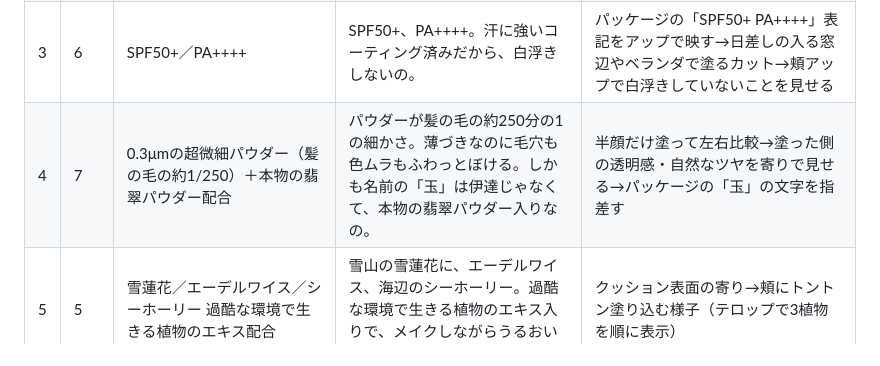
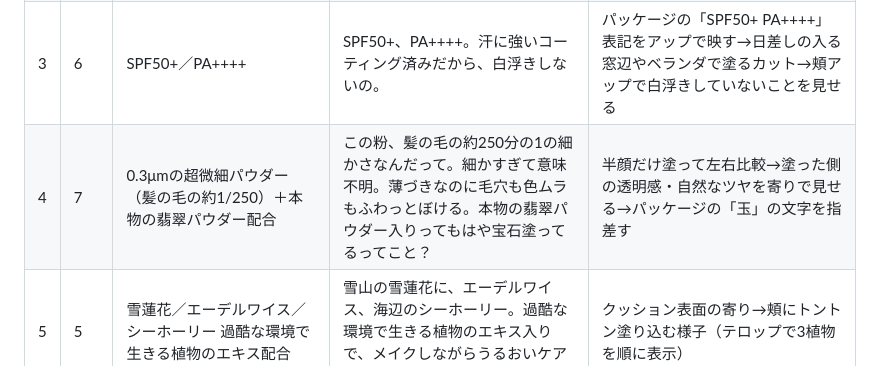
Before and after one commit to creme-official/creme-official.github.io-, a Markdown page: reel-script-florasis-cushion-20260728.md, the part around the change. GitHub-like rendering.

Commit message:
#4のアフレコをnatuさんのトーンに修正
Co-Authored-By: Claude Fable 5 <noreply@anthropic.com>
Claude-Session: https://claude.ai/code/session_01AeXMKLPmSXaLG8SZxnmdNS

```diff
--- a/reel-script-florasis-cushion-20260728.md
+++ b/reel-script-florasis-cushion-20260728.md
@@ -50,7 +50,7 @@ SPF50+／PA++++で日焼け止め級のUVカット。
 | 1 | 3 | え、つかないんだけど・・・ | え、つかないんだけど・・・ | 【フック】ファンデ仕上げの頬にミストをたっぷり吹きかけ→ティッシュで押さえる→ティッシュがほぼ白いままなのを見せる |
 | 2 | 7 | 花西子 玉方蓮葉 クッションファンデーション UV 紫外線はもちろん、汗も皮脂も崩れ知らず。これ1個で足りるなら、正直文句なくない？ | 紫外線はもちろん、汗も皮脂も崩れ知らず。これ1個で足りるなら、正直文句なくない？花西子の新作クッション、期待以上だった。 | パッケージ正面を手持ちで見せる（※ロゴ反転NG・正面を映す）→開けてパフとメッシュを見せる |
 | 3 | 6 | SPF50+／PA++++ | SPF50+、PA++++。汗に強いコーティング済みだから、白浮きしないの。 | パッケージの「SPF50+ PA++++」表記をアップで映す→日差しの入る窓辺やベランダで塗るカット→頬アップで白浮きしていないことを見せる |
-| 4 | 7 | 0.3μmの超微細パウダー（髪の毛の約1/250）＋本物の翡翠パウダー配合 | パウダーが髪の毛の約250分の1の細かさ。薄づきなのに毛穴も色ムラもふわっとぼける。しかも名前の「玉」は伊達じゃなくて、本物の翡翠パウダー入りなの。 | 半顔だけ塗って左右比較→塗った側の透明感・自然なツヤを寄りで見せる→パッケージの「玉」の文字を指差す |
+| 4 | 7 | 0.3μmの超微細パウダー（髪の毛の約1/250）＋本物の翡翠パウダー配合 | この粉、髪の毛の約250分の1の細かさなんだって。細かすぎて意味不明。薄づきなのに毛穴も色ムラもふわっとぼける。本物の翡翠パウダー入りってもはや宝石塗ってるってこと？ | 半顔だけ塗って左右比較→塗った側の透明感・自然なツヤを寄りで見せる→パッケージの「玉」の文字を指差す |
 | 5 | 5 | 雪蓮花／エーデルワイス／シーホーリー 過酷な環境で生きる植物のエキス配合 | 雪山の雪蓮花に、エーデルワイス、海辺のシーホーリー。過酷な環境で生きる植物のエキス入りで、メイクしながらうるおいケアもできるの。 | クッション表面の寄り→頬にトントン塗り込む様子（テロップで3植物を順に表示） |
 | 6 | 8 | 蓮の葉が水滴を弾く構造を応用した成膜技術＝防水防汗・長時間崩れない | 蓮の葉って水を弾くでしょ？あの構造を応用した、汗にも水にも強い耐久処方。ミストをかけてティッシュで押さえても、ほとんど落ちないの。 | 蓮の葉の上で水玉が転がるイメージカット（フリー素材可・要権利確認）→顔にミスト噴射→ティッシュオフ→ティッシュとファンデが崩れていない肌を交互に見せる（冒頭フックの回収） |
 | 7 | 4 | 全3色 N20 アイボリー／N25 ニュートラル／N30 ベージュ | 色は3色。イエベの私はN20。アラフィフの肌でも白浮きせず、自然に明るく見える。 | 3色のスウォッチを腕に並べる→自分のカラーの仕上がりを顔で見せる |
```
